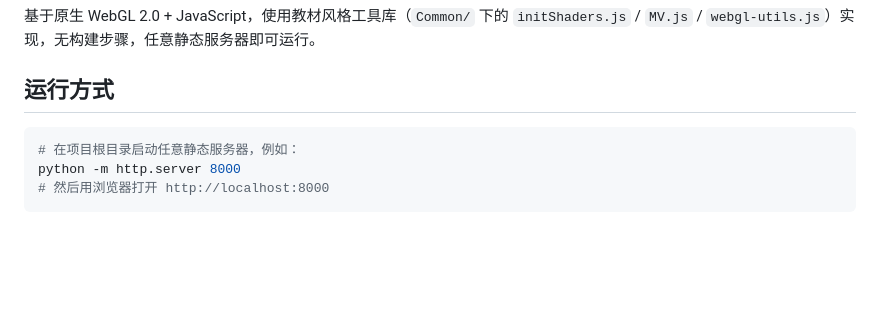
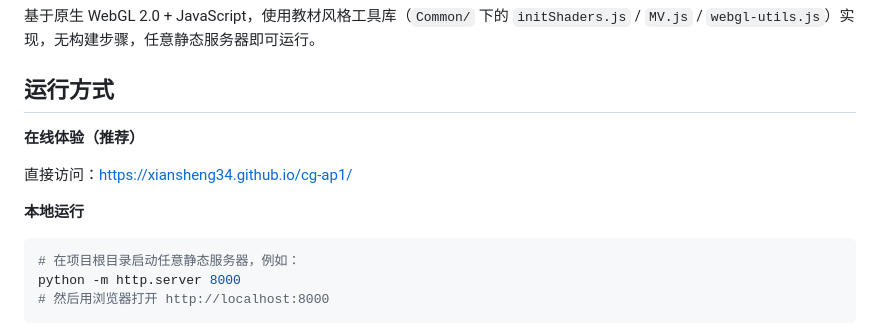
Before and after one commit to xiansheng34/cg-ap1, a Markdown page: README.md, the part around the change. Rendered like a GitHub page; blank space fills up the shorter version.

Commit message:
docs: 运行方式补充在线演示地址

````diff
--- a/README.md
+++ b/README.md
@@ -3,6 +3,12 @@
 基于原生 WebGL 2.0 + JavaScript，使用教材风格工具库（`Common/` 下的 `initShaders.js` / `MV.js` / `webgl-utils.js`）实现，无构建步骤，任意静态服务器即可运行。
 
 ## 运行方式
+
+**在线体验（推荐）**
+
+直接访问：[https://xiansheng34.github.io/cg-ap1/](https://xiansheng34.github.io/cg-ap1/)
+
+**本地运行**
 
 ```bash
 # 在项目根目录启动任意静态服务器，例如：
````
